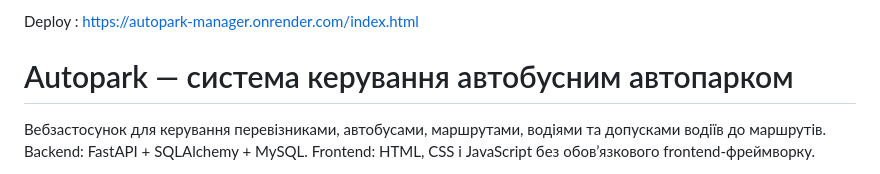
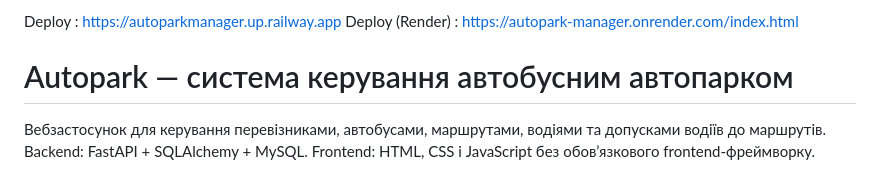
Before and after one commit to john4IK-Oleksij/Autopark_Manager, a Markdown page: README.md, the part around the change. Drawn GitHub-style.

Commit message:
Update deployment URL in README to Railway

```diff
--- a/README.md
+++ b/README.md
@@ -1,5 +1,6 @@
 
-Deploy :  https://autopark-manager.onrender.com/index.html
+Deploy : https://autoparkmanager.up.railway.app
+Deploy (Render) : https://autopark-manager.onrender.com/index.html
 
 <!-- ++++++++++++++++++++++++++++++++++++++++++++++++++++++ -->
 
```
